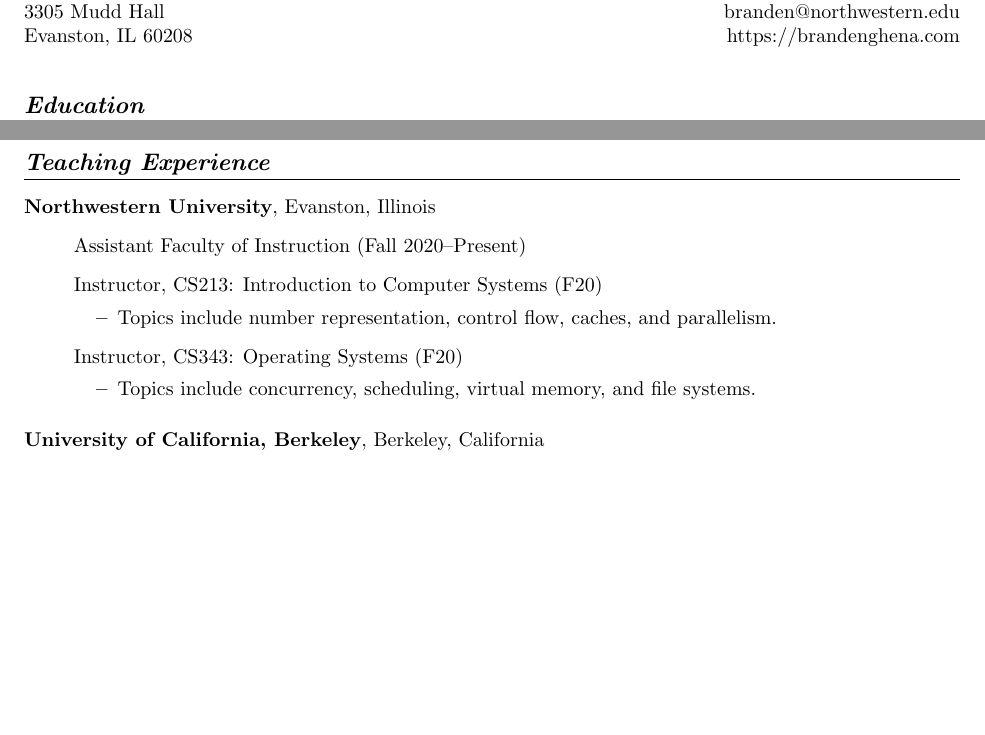
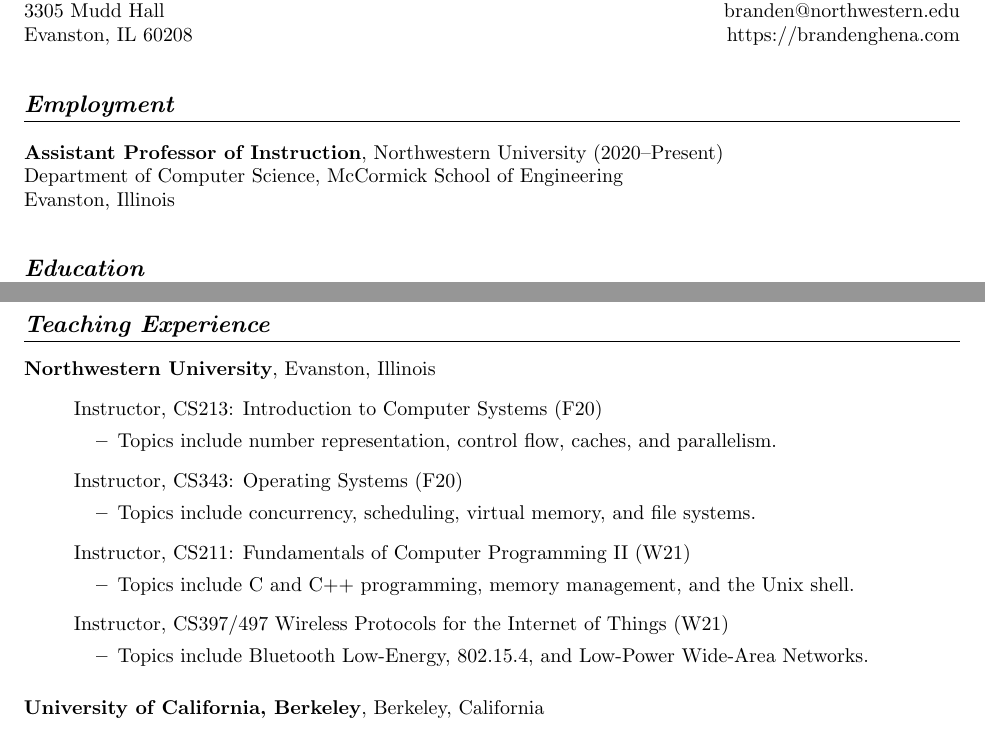
Before and after one commit to brghena/brghena-homepage, a LaTeX CV (cv/ghena.tex): two parts of page 1 of 4, joined at a grey line, cut so that both start at the same text, the shorter picture padded with empty space. Compiled offline with pdfLaTeX.

Commit message:
Update CV classes and add employment section

```diff
--- a/cv/ghena.tex
+++ b/cv/ghena.tex
@@ -47,6 +47,13 @@
     {Evanston, IL 60208} & {https://brandenghena.com} \\
 \end{tabularx}
 \end{table}
+
+\section*{Employment}
+\vspace{-6pt}
+
+{\bf Assistant Professor of Instruction}, Northwestern University~(2020--Present) \\
+Department of Computer Science, McCormick School of Engineering \\
+Evanston, Illinois
 
 
 \section*{Education}
@@ -72,7 +79,6 @@
 {\bf Northwestern University}, Evanston, Illinois
 \vspace{-6pt}
 \begin{itemize}
-  \item[] Assistant Faculty of Instruction~(Fall 2020--Present)
   \item[] Instructor, CS213: Introduction to Computer Systems~(F20)
     \vspace{-\topsep}
     \vspace{\itemsep}
@@ -84,6 +90,18 @@
     \vspace{\itemsep}
     \begin{itemize}
       \item Topics include concurrency, scheduling, virtual memory, and file systems.
+    \end{itemize}
+  \item[] Instructor, CS211: Fundamentals of Computer Programming II~(W21)
+    \vspace{-\topsep}
+    \vspace{\itemsep}
+    \begin{itemize}
+      \item Topics include C and C++ programming, memory management, and the Unix shell.
+    \end{itemize}
+  \item[] Instructor, CS397/497 Wireless Protocols for the Internet of Things~(W21)
+    \vspace{-\topsep}
+    \vspace{\itemsep}
+    \begin{itemize}
+      \item Topics include Bluetooth Low-Energy, 802.15.4, and Low-Power Wide-Area Networks.
     \end{itemize}
 \end{itemize}
 
```
Also changed, not shown: docs/cv/ghena.pdf, cv/ghena.tex (2 more changed lines).
